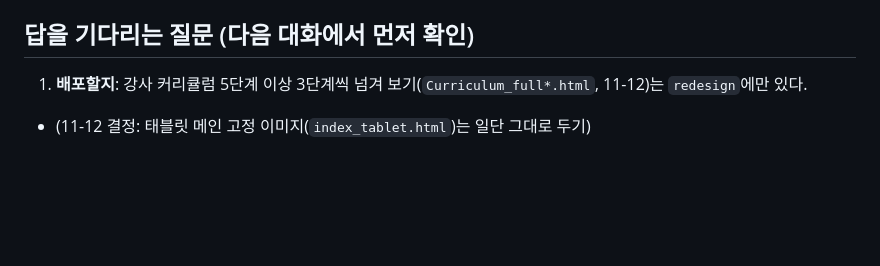
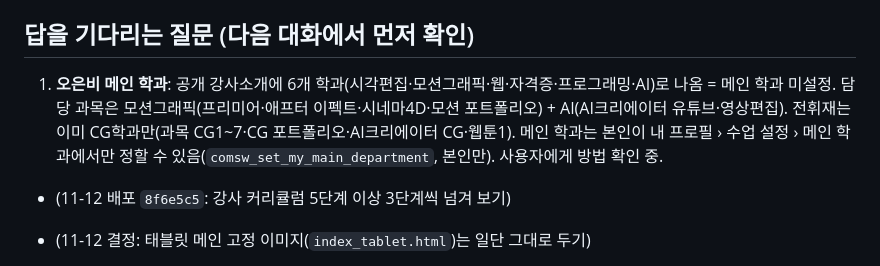
Before and after one commit to rladiddus/comsw, a Markdown page: claude-mem.md, the part around the change. Rendered like a GitHub page; blank space fills up the shorter version.

Commit message:
docs: 2026-11-12 강사 커리큘럼 배포·학과장 메인 학과 확인 기록
Co-Authored-By: Claude Opus 5.5 <noreply@anthropic.com>

```diff
--- a/claude-mem.md
+++ b/claude-mem.md
@@ -29,7 +29,8 @@
 
 ## 답을 기다리는 질문 (다음 대화에서 먼저 확인)
 
-1. **배포할지**: 강사 커리큘럼 5단계 이상 3단계씩 넘겨 보기(`Curriculum_full*.html`, 11-12)는 `redesign`에만 있다.
+1. **오은비 메인 학과**: 공개 강사소개에 6개 학과(시각편집·모션그래픽·웹·자격증·프로그래밍·AI)로 나옴 = 메인 학과 미설정. 담당 과목은 모션그래픽(프리미어·애프터 이펙트·시네마4D·모션 포트폴리오) + AI(AI크리에이터 유튜브·영상편집). 전휘재는 이미 CG학과만(과목 CG1~7·CG 포트폴리오·AI크리에이터 CG·웹툰1). 메인 학과는 본인이 내 프로필 › 수업 설정 › 메인 학과에서만 정할 수 있음(`comsw_set_my_main_department`, 본인만). 사용자에게 방법 확인 중.
+- (11-12 배포 `8f6e5c5`: 강사 커리큘럼 5단계 이상 3단계씩 넘겨 보기)
 - (11-12 결정: 태블릿 메인 고정 이미지(`index_tablet.html`)는 일단 그대로 두기)
 - (11-12 배포 `1b062b7`: 공개 커리큘럼 단계 이미지 = 학과 관리 대표 이미지 우선, 빈 단계만 무작위. 실제 페이지에서 세 번 읽어 같은 이미지 확인)
 
```
Also changed, not shown: record.md (+1 -0 lines), record_v3.md (+2 -2 lines).
